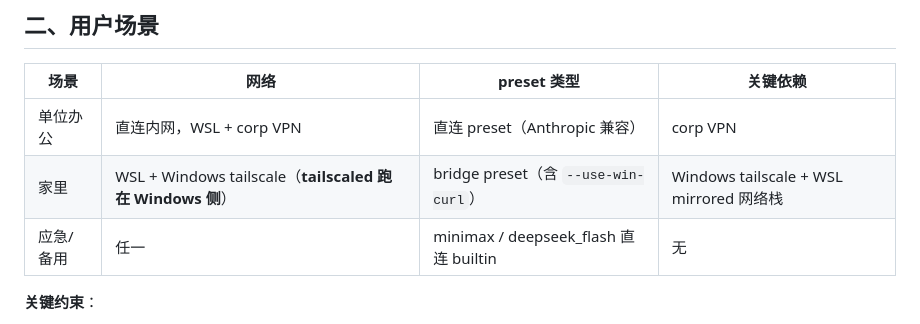
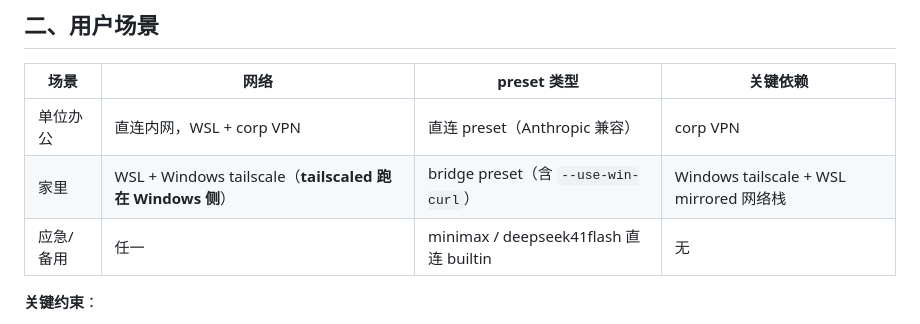
Before and after one commit to mengfanchun2017/ccconfig, a Markdown page: docs/init-llm.md, the part around the change. Drawn GitHub-style.

Commit message:
Auto-sync: ccconfig 1 文件
  docs/init-llm.md

```diff
--- a/docs/init-llm.md
+++ b/docs/init-llm.md
@@ -32,7 +32,7 @@ flowchart LR
 |------|------|------------|----------|
 | 单位办公 | 直连内网，WSL + corp VPN | 直连 preset（Anthropic 兼容） | corp VPN |
 | 家里 | WSL + Windows tailscale（**tailscaled 跑在 Windows 侧**）| bridge preset（含 `--use-win-curl`） | Windows tailscale + WSL mirrored 网络栈 |
-| 应急/备用 | 任一 | minimax / deepseek_flash 直连 builtin | 无 |
+| 应急/备用 | 任一 | minimax / deepseek41flash 直连 builtin | 无 |
 
 **关键约束**：
 - **稳定性 > 一切**：当前痛点是"探测 OK 但实际跑挂"（[见 §五](#五核心稳定性要求)）
```
